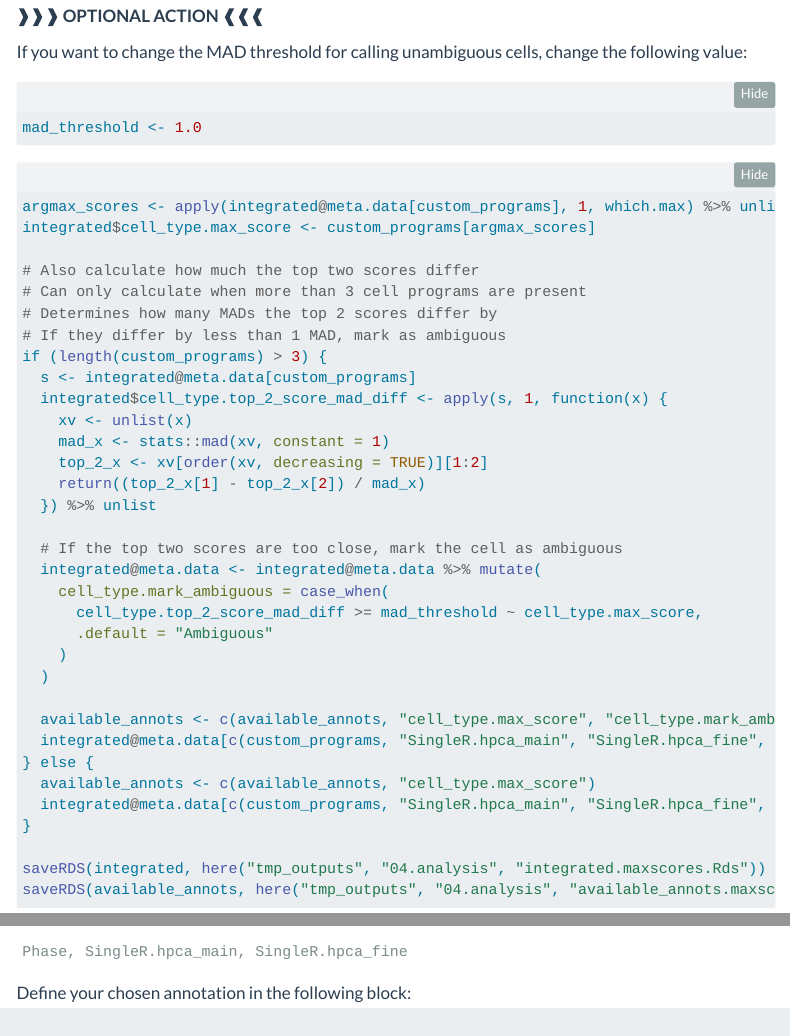
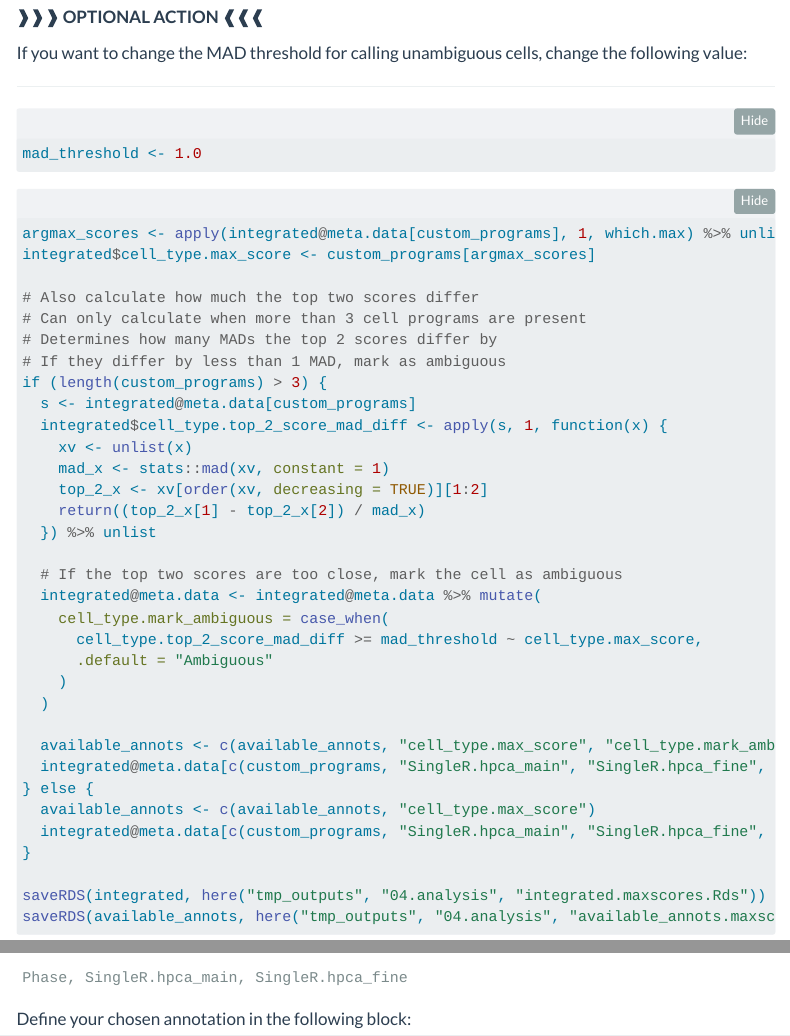
Before and after one commit to Sydney-Informatics-Hub/scrna-analysis, a Quarto document (notebooks/04.analysis.qmd): the page in a window 1100 px wide, from 8890 px down before the commit and from 8980 px down after it, so that both start at the same text, and a second part further down, joined at a grey line. Rendered offline with R 4.5, knitr and Pandoc in place of Quarto, with nearby package versions; folded parts are opened; some code elsewhere in the file could not run offline; menus at the side of the page are left out.

Commit message:
Add horizontal lines around action alerts

````diff
--- a/notebooks/04.analysis.qmd
+++ b/notebooks/04.analysis.qmd
@@ -285,11 +289,15 @@ ggplot(scores, aes(x = Cluster, y = cell_type, fill = median_score)) +
 
 The following code will determine the cell type that each cell most strongly aligns with. Where more than 2 cell types have been provided, we will calculate the median absolute difference (MAD) of the scores, as well as the difference between the top two scores. Where the top two scores are within 1 MAD of each other, we will call the cell "Ambiguous"; otherwise, the cell type of the highest score will be assigned.
 
+---
+
 **❱❱❱ OPTIONAL ACTION ❰❰❰**
 
 If you want to change the MAD threshold for calling unambiguous cells, change the following value:
 
-```{r set_mad_threshold, echo = run_custom_annotation, eval = run_custom_annotation}
+---
+
+```{r set_mad_threshold}
 mad_threshold <- 1.0
 ```
 
````
Also changed, not shown: notebooks/01.qc.qmd (+22 -0 lines), notebooks/02.doublet_detection.qmd (+8 -0 lines), notebooks/03.integration.qmd (+4 -0 lines), README.md, notebooks/04.analysis.qmd (24 more changed lines).
